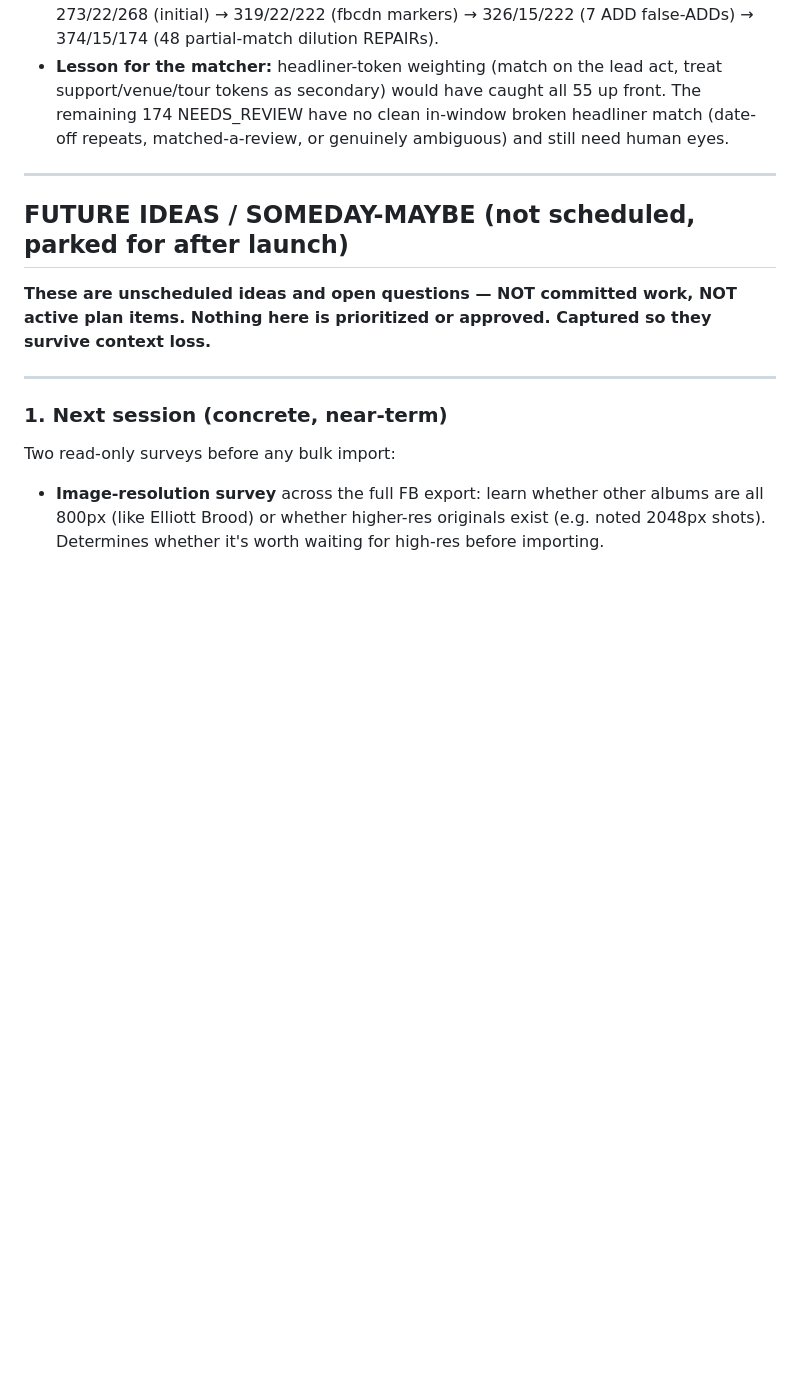
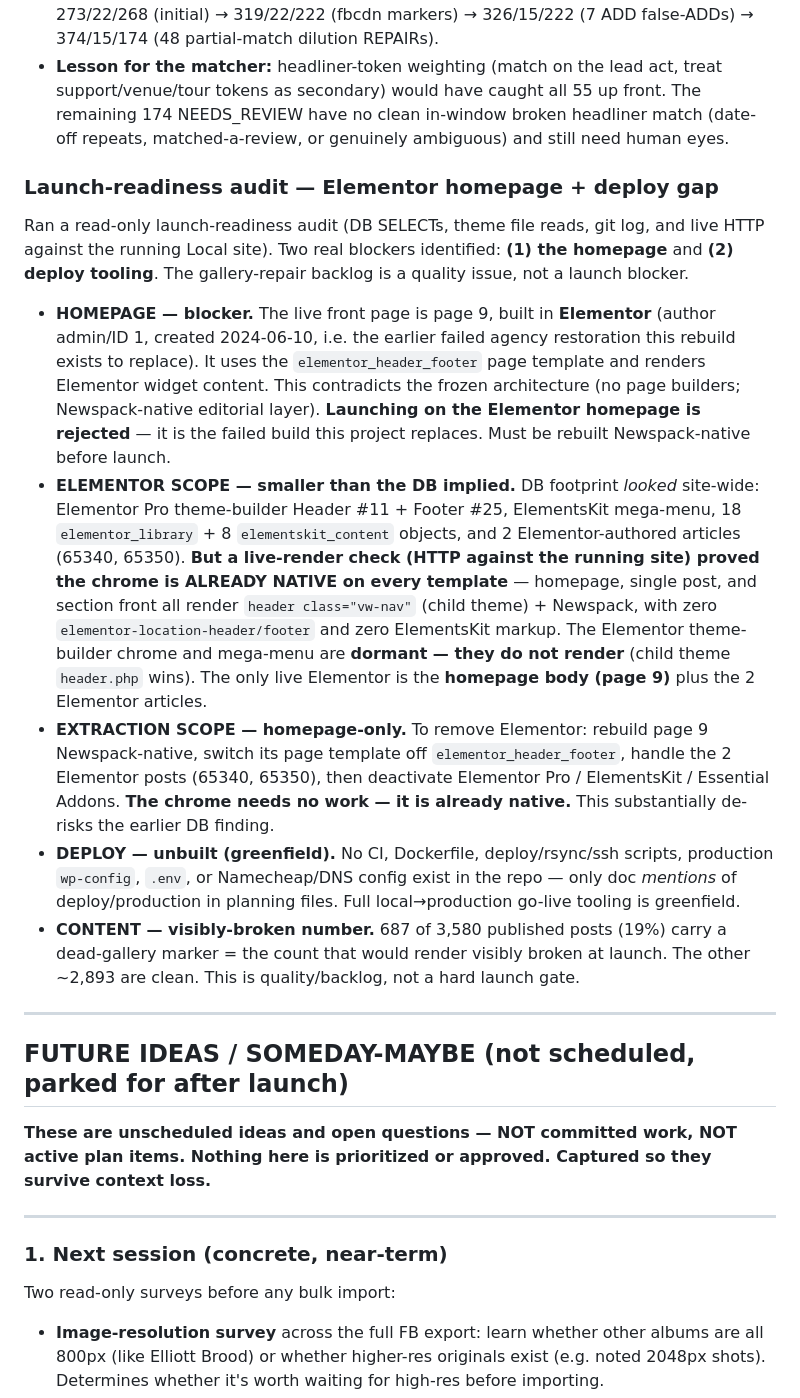
Before and after one commit to ricardokay/vw-rebuild, a Markdown page: PROJECT-LOG.md, the part around the change. Rendered like a GitHub page; blank space fills up the shorter version.

Commit message:
Log launch-readiness audit: Elementor homepage extraction (homepage-only), deploy gap, real blockers identified

```diff
--- a/PROJECT-LOG.md
+++ b/PROJECT-LOG.md
@@ -1191,6 +1191,16 @@ Hand-reviewed the buckets and found a recurring matcher weakness: album names ca
 - **Buckets now REPAIR 374 / ADD 15 / NEEDS_REVIEW 174.** Session bucket journey: 273/22/268 (initial) → 319/22/222 (fbcdn markers) → 326/15/222 (7 ADD false-ADDs) → 374/15/174 (48 partial-match dilution REPAIRs).
 - **Lesson for the matcher:** headliner-token weighting (match on the lead act, treat support/venue/tour tokens as secondary) would have caught all 55 up front. The remaining 174 NEEDS_REVIEW have no clean in-window broken headliner match (date-off repeats, matched-a-review, or genuinely ambiguous) and still need human eyes.
 
+### Launch-readiness audit — Elementor homepage + deploy gap
+
+Ran a read-only launch-readiness audit (DB SELECTs, theme file reads, git log, and live HTTP against the running Local site). Two real blockers identified: **(1) the homepage** and **(2) deploy tooling**. The gallery-repair backlog is a quality issue, not a launch blocker.
+
+- **HOMEPAGE — blocker.** The live front page is page 9, built in **Elementor** (author admin/ID 1, created 2024-06-10, i.e. the earlier failed agency restoration this rebuild exists to replace). It uses the `elementor_header_footer` page template and renders Elementor widget content. This contradicts the frozen architecture (no page builders; Newspack-native editorial layer). **Launching on the Elementor homepage is rejected** — it is the failed build this project replaces. Must be rebuilt Newspack-native before launch.
+- **ELEMENTOR SCOPE — smaller than the DB implied.** DB footprint *looked* site-wide: Elementor Pro theme-builder Header #11 + Footer #25, ElementsKit mega-menu, 18 `elementor_library` + 8 `elementskit_content` objects, and 2 Elementor-authored articles (65340, 65350). **But a live-render check (HTTP against the running site) proved the chrome is ALREADY NATIVE on every template** — homepage, single post, and section front all render `header class="vw-nav"` (child theme) + Newspack, with zero `elementor-location-header/footer` and zero ElementsKit markup. The Elementor theme-builder chrome and mega-menu are **dormant — they do not render** (child theme `header.php` wins). The only live Elementor is the **homepage body (page 9)** plus the 2 Elementor articles.
+- **EXTRACTION SCOPE — homepage-only.** To remove Elementor: rebuild page 9 Newspack-native, switch its page template off `elementor_header_footer`, handle the 2 Elementor posts (65340, 65350), then deactivate Elementor Pro / ElementsKit / Essential Addons. **The chrome needs no work — it is already native.** This substantially de-risks the earlier DB finding.
+- **DEPLOY — unbuilt (greenfield).** No CI, Dockerfile, deploy/rsync/ssh scripts, production `wp-config`, `.env`, or Namecheap/DNS config exist in the repo — only doc *mentions* of deploy/production in planning files. Full local→production go-live tooling is greenfield.
+- **CONTENT — visibly-broken number.** 687 of 3,580 published posts (19%) carry a dead-gallery marker = the count that would render visibly broken at launch. The other ~2,893 are clean. This is quality/backlog, not a hard launch gate.
+
 ---
 
 ## FUTURE IDEAS / SOMEDAY-MAYBE (not scheduled, parked for after launch)
```
